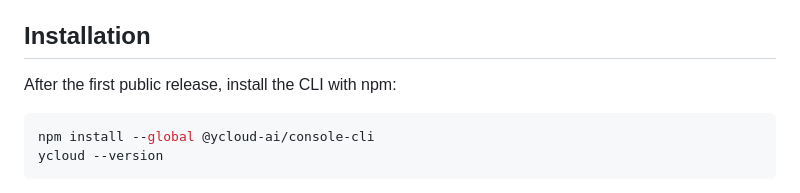
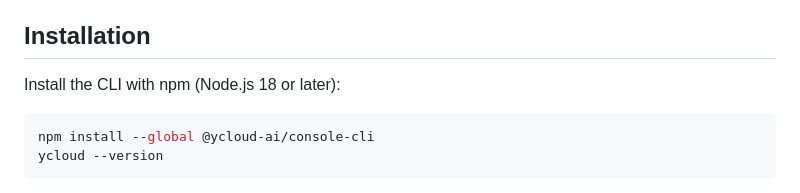
Before and after one commit to YCloud-Developers/ycloud-console-cli, a Markdown page: README.md, the part around the change. GitHub-like rendering.

Commit message:
docs: update public installation requirements

````diff
--- a/README.md
+++ b/README.md
@@ -17,7 +17,7 @@ Manual copy-paste authorization code input is still available with `ycloud login
 
 ## Installation
 
-After the first public release, install the CLI with npm:
+Install the CLI with npm (Node.js 18 or later):
 
 ```bash
 npm install --global @ycloud-ai/console-cli
````
